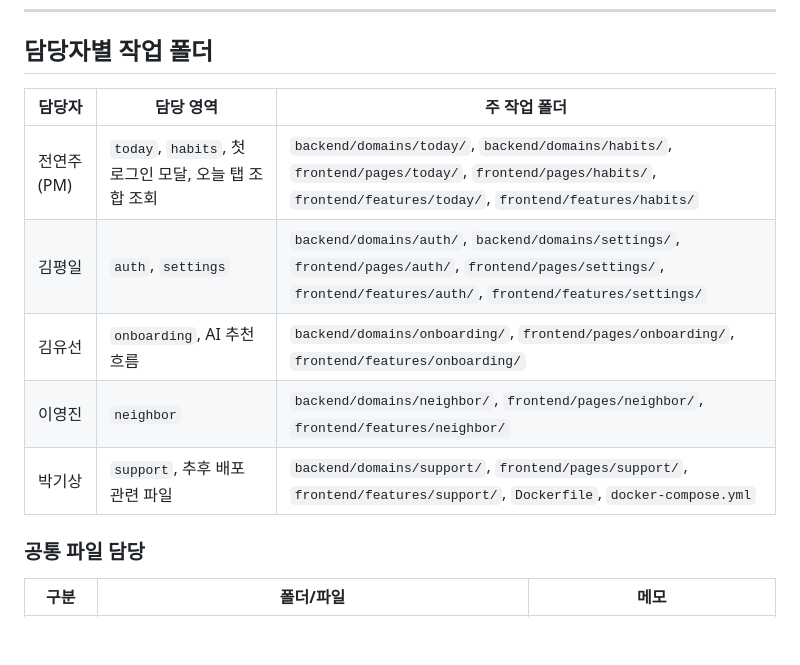
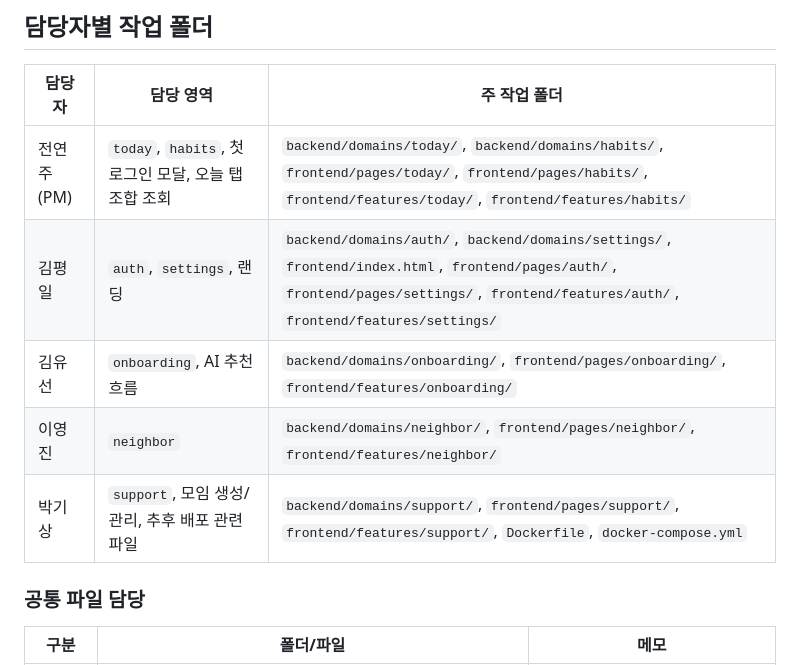
Before and after one commit to ddumie/gigi, a Markdown page: docs/GIGI_프로젝트_폴더구조.md, the part around the change. Rendered like a GitHub page; blank space fills up the shorter version.

Commit message:
docs: align ownership guide with flowchart

```diff
--- a/docs/GIGI_프로젝트_폴더구조.md
+++ b/docs/GIGI_프로젝트_폴더구조.md
@@ -120,10 +120,10 @@ gigi/
 | 담당자 | 담당 영역 | 주 작업 폴더 |
 |---|---|---|
 | 전연주(PM) | `today`, `habits`, 첫 로그인 모달, 오늘 탭 조합 조회 | `backend/domains/today/`, `backend/domains/habits/`, `frontend/pages/today/`, `frontend/pages/habits/`, `frontend/features/today/`, `frontend/features/habits/` |
-| 김평일 | `auth`, `settings` | `backend/domains/auth/`, `backend/domains/settings/`, `frontend/pages/auth/`, `frontend/pages/settings/`, `frontend/features/auth/`, `frontend/features/settings/` |
+| 김평일 | `auth`, `settings`, 랜딩 | `backend/domains/auth/`, `backend/domains/settings/`, `frontend/index.html`, `frontend/pages/auth/`, `frontend/pages/settings/`, `frontend/features/auth/`, `frontend/features/settings/` |
 | 김유선 | `onboarding`, AI 추천 흐름 | `backend/domains/onboarding/`, `frontend/pages/onboarding/`, `frontend/features/onboarding/` |
 | 이영진 | `neighbor` | `backend/domains/neighbor/`, `frontend/pages/neighbor/`, `frontend/features/neighbor/` |
-| 박기상 | `support`, 추후 배포 관련 파일 | `backend/domains/support/`, `frontend/pages/support/`, `frontend/features/support/`, `Dockerfile`, `docker-compose.yml` |
+| 박기상 | `support`, 모임 생성/관리, 추후 배포 관련 파일 | `backend/domains/support/`, `frontend/pages/support/`, `frontend/features/support/`, `Dockerfile`, `docker-compose.yml` |
 
 ### 공통 파일 담당
 
```
